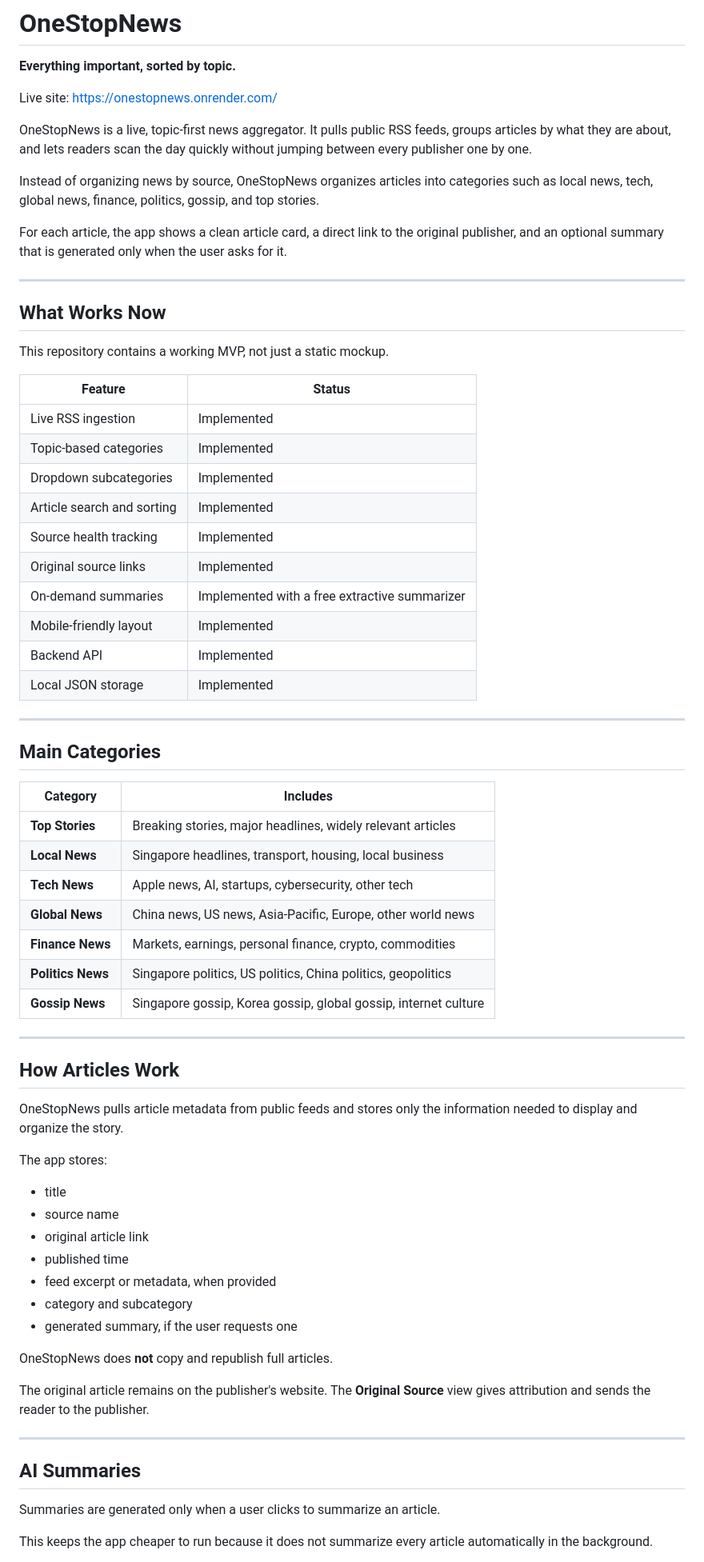
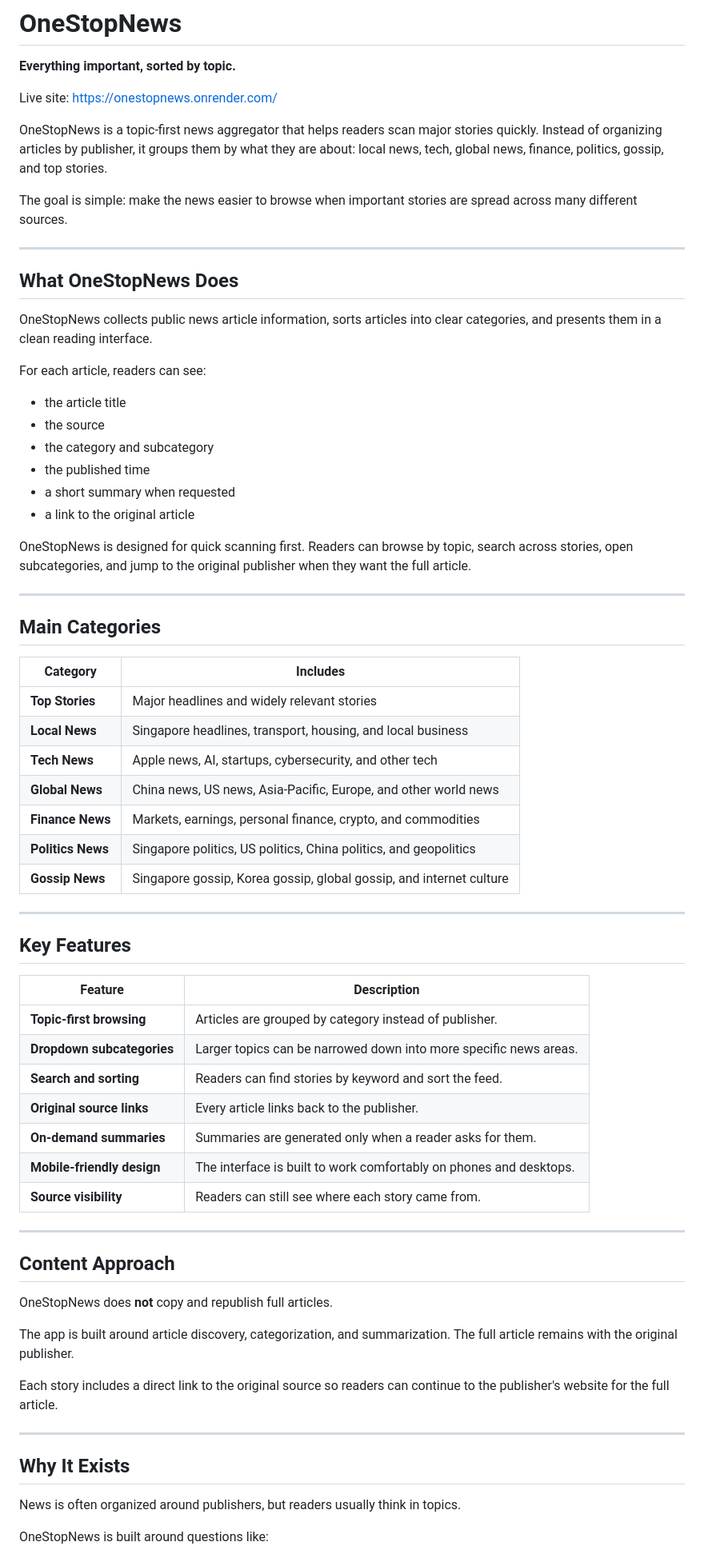
Before and after one commit to skrublord360/onestopnews, a Markdown page: README.md, the part around one of its changes. Shown at 80% size. Drawn GitHub-style.

```diff
--- a/README.md
+++ b/README.md
@@ -4,30 +4,26 @@
 
 Live site: https://onestopnews.onrender.com/
 
-OneStopNews is a live, topic-first news aggregator. It pulls public RSS feeds, groups articles by what they are about, and lets readers scan the day quickly without jumping between every publisher one by one.
+OneStopNews is a topic-first news aggregator that helps readers scan major stories quickly. Instead of organizing articles by publisher, it groups them by what they are about: local news, tech, global news, finance, politics, gossip, and top stories.
 
-Instead of organizing news by source, OneStopNews organizes articles into categories such as local news, tech, global news, finance, politics, gossip, and top stories.
-
-For each article, the app shows a clean article card, a direct link to the original publisher, and an optional summary that is generated only when the user asks for it.
+The goal is simple: make the news easier to browse when important stories are spread across many different sources.
 
 ---
 
-## What Works Now
+## What OneStopNews Does
 
-This repository contains a working MVP, not just a static mockup.
+OneStopNews collects public news article information, sorts articles into clear categories, and presents them in a clean reading interface.
 
-| Feature | Status |
-|---|---|
-| Live RSS ingestion | Implemented |
-| Topic-based categories | Implemented |
-| Dropdown subcategories | Implemented |
-| Article search and sorting | Implemented |
-| Source health tracking | Implemented |
-| Original source links | Implemented |
-| On-demand summaries | Implemented with a free extractive summarizer |
-| Mobile-friendly layout | Implemented |
-| Backend API | Implemented |
-| Local JSON storage | Implemented |
+For each article, readers can see:
+
+- the article title
+- the source
+- the category and subcategory
+- the published time
+- a short summary when requested
+- a link to the original article
+
+OneStopNews is designed for quick scanning first. Readers can browse by topic, search across stories, open subcategories, and jump to the original publisher when they want the full article.
 
 ---
 
@@ -35,39 +31,43 @@ This repository contains a working MVP, not just a static mockup.
 
 | Category | Includes |
 |---|---|
-| **Top Stories** | Breaking stories, major headlines, widely relevant articles |
-| **Local News** | Singapore headlines, transport, housing, local business |
-| **Tech News** | Apple news, AI, startups, cybersecurity, other tech |
-| **Global News** | China news, US news, Asia-Pacific, Europe, other world news |
-| **Finance News** | Markets, earnings, personal finance, crypto, commodities |
-| **Politics News** | Singapore politics, US politics, China politics, geopolitics |
-| **Gossip News** | Singapore gossip, Korea gossip, global gossip, internet culture |
+| **Top Stories** | Major headlines and widely relevant stories |
+| **Local News** | Singapore headlines, transport, housing, and local business |
+| **Tech News** | Apple news, AI, startups, cybersecurity, and other tech |
+| **Global News** | China news, US news, Asia-Pacific, Europe, and other world news |
+| **Finance News** | Markets, earnings, personal finance, crypto, and commodities |
+| **Politics News** | Singapore politics, US politics, China politics, and geopolitics |
+| **Gossip News** | Singapore gossip, Korea gossip, global gossip, and internet culture |
 
 ---
 
-## How Articles Work
+## Key Features
 
-OneStopNews pulls article metadata from public feeds and stores only the information needed to display and organize the story.
+| Feature | Description |
+|---|---|
+| **Topic-first browsing** | Articles are grouped by category instead of publisher. |
+| **Dropdown subcategories** | Larger topics can be narrowed down into more specific news areas. |
+| **Search and sorting** | Readers can find stories by keyword and sort the feed. |
+| **Original source links** | Every article links back to the publisher. |
+| **On-demand summaries** | Summaries are generated only when a reader asks for them. |
+| **Mobile-friendly design** | The interface is built to work comfortably on phones and desktops. |
+| **Source visibility** | Readers can still see where each story came from. |
 
-The app stores:
+---
 
-- title
-- source name
-- original article link
-- published time
-- feed excerpt or metadata, when provided
-- category and subcategory
-- generated summary, if the user requests one
+## Content Approach
 
 OneStopNews does **not** copy and republish full articles.
 
-The original article remains on the publisher's website. The **Original Source** view gives attribution and sends the reader to the publisher.
+The app is built around article discovery, categorization, and summarization. The full article remains with the original publisher.
+
+Each story includes a direct link to the original source so readers can continue to the publisher's website for the full article.
 
 ---
 
-## AI Summaries
+## Why It Exists
 
-Summaries are generated only when a user clicks to summarize an article.
+News is often organized around publishers, but readers usually think in topics.
 
-This keeps the app cheaper to run because it does not summarize every article automatically in the background.
+OneStopNews is built around questions like:
 
```
Also changed, not shown: other parts of README.md (+15 -116 lines).
